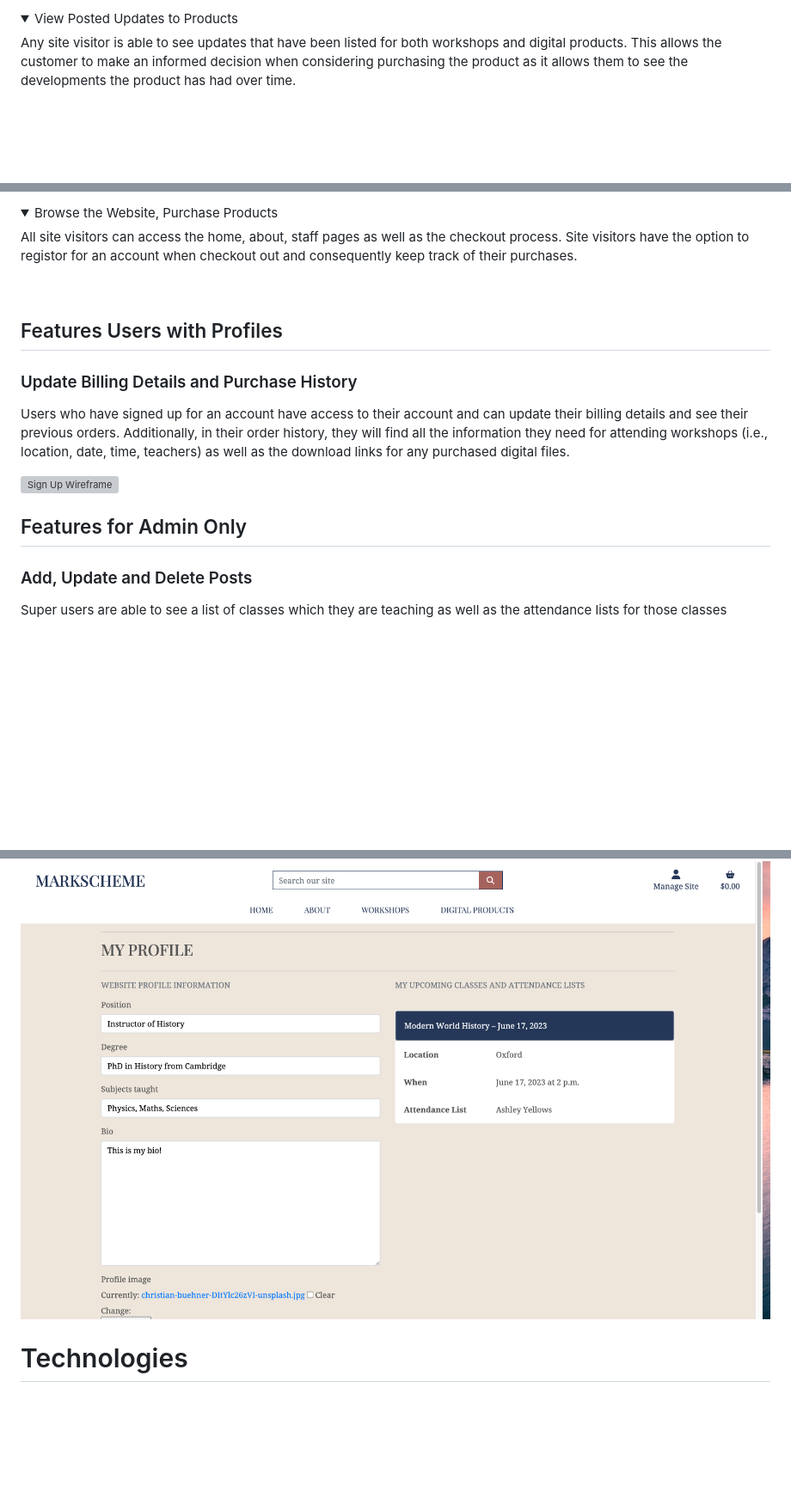
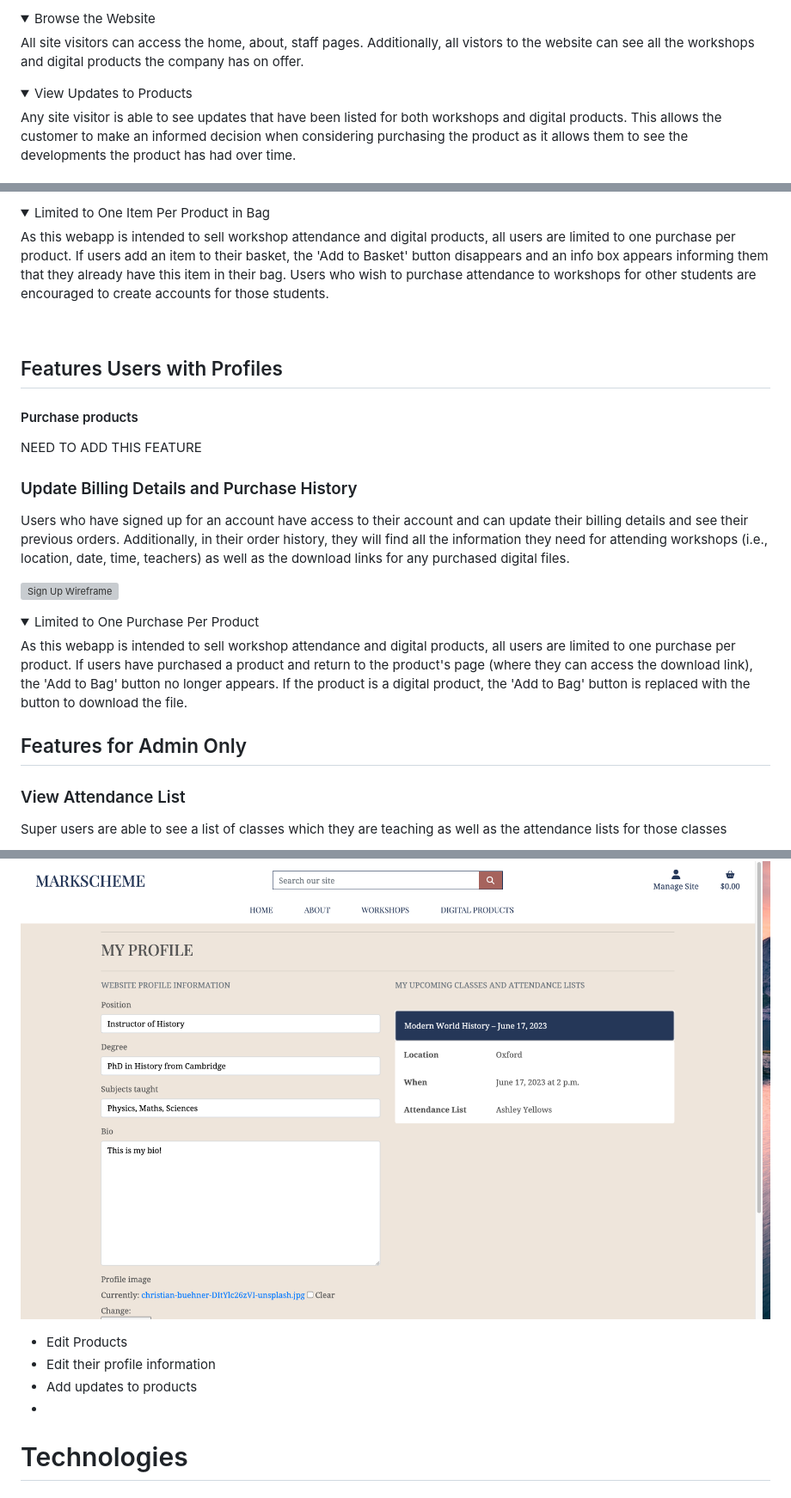
Before and after one commit to adamsburge/Markscheme, a Markdown page: README.md, 3 parts joined by grey strips. Shown: that part at 86% size. GitHub-like rendering; folded sections open; blank space fills up the shorter version; grey boxes are pictures that could not be loaded.

Commit message:
Add updates to features section in readme

```diff
--- a/README.md
+++ b/README.md
@@ -122,5 +122,10 @@ Any site visitor can register for an account. Once they have done so, they can s
 <details>
-<summary>View Posted Updates to Products</summary>
+<summary>Browse the Website</summary>
+All site visitors can access the home, about, staff pages. Additionally, all vistors to the website can see all the workshops and digital products the company has on offer.
+</details>
+
+<details>
+<summary>View Updates to Products</summary>
 Any site visitor is able to see updates that have been listed for both workshops and digital products. This allows the customer to make an informed decision when considering purchasing the product as it allows them to see the developments the product has had over time.
 <br>
 <br>
@@ -132,11 +135,15 @@ However, site users are only able to see product updates which the superusers ha
 <details>
-<summary>Browse the Website, Purchase Products</summary>
-All site visitors can access the home, about, staff pages as well as the checkout process. Site visitors have the option to registor for an account when checkout out and consequently keep track of their purchases.
+<summary>Limited to One Item Per Product in Bag</summary>
+As this webapp is intended to sell workshop attendance and digital products, all users are limited to one purchase per product. If users add an item to their basket, the 'Add to Basket' button disappears and an info box appears informing them that they already have this item in their bag. Users who wish to purchase attendance to workshops for other students are encouraged to create accounts for those students.
 </details>
 
 <br>
 
 ## Features Users with Profiles
+
+#### Purchase products
+
+NEED TO ADD THIS FEATURE
 
 
 ### Update Billing Details and Purchase History
@@ -144,12 +151,23 @@ Users who have signed up for an account have access to their account and can upd
 
 ![Sign Up Wireframe](media/profile.png)
 
+<details>
+<summary>Limited to One Purchase Per Product</summary>
+As this webapp is intended to sell workshop attendance and digital products, all users are limited to one purchase per product. If users have purchased a product and return to the product's page (where they can access the download link), the 'Add to Bag' button no longer appears. If the product is a digital product, the 'Add to Bag' button is replaced with the button to download the file.
+</details>
+
 ## Features for Admin Only
 
-### Add, Update and Delete Posts
+### View Attendance List
 Super users are able to see a list of classes which they are teaching as well as the attendance lists for those classes
 
 ![Sign Up Wireframe](media/superprofile.png)
+
+
+- Edit Products
+- Edit their profile information
+- Add updates to products
+-
 
 
 # Technologies
```
Also changed, not shown: other parts of README.md (+1 -3 lines).
